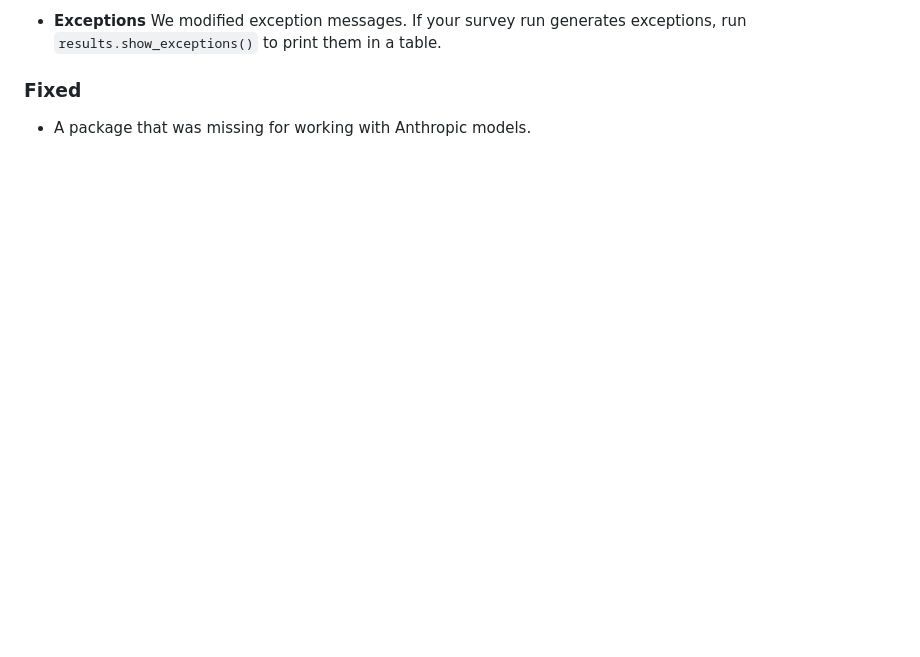
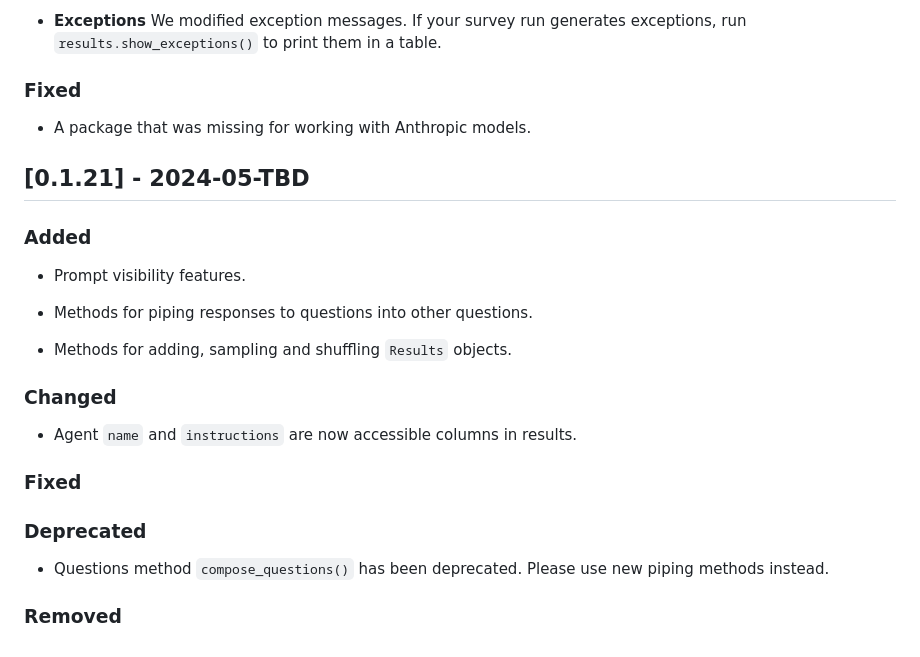
Before and after one commit to expectedparrot/edsl, a Markdown page: CHANGELOG.md, the part around the change. Drawn GitHub-style; blank space fills up the shorter version.

Commit message:
Draft changelog notes (TBD) for recent commits

```diff
--- a/CHANGELOG.md
+++ b/CHANGELOG.md
@@ -289,3 +289,27 @@ We modified exception messages. If your survey run generates exceptions, run `re
 ### Fixed
 
 - A package that was missing for working with Anthropic models.
+
+
+
+## [0.1.21] - 2024-05-TBD
+
+### Added
+
+- Prompt visibility features.
+
+- Methods for piping responses to questions into other questions.
+
+- Methods for adding, sampling and shuffling `Results` objects.
+
+### Changed
+
+- Agent `name` and `instructions` are now accessible columns in results.
+
+### Fixed
+
+### Deprecated
+
+- Questions method `compose_questions()` has been deprecated. Please use new piping methods instead.
+
+### Removed
```
